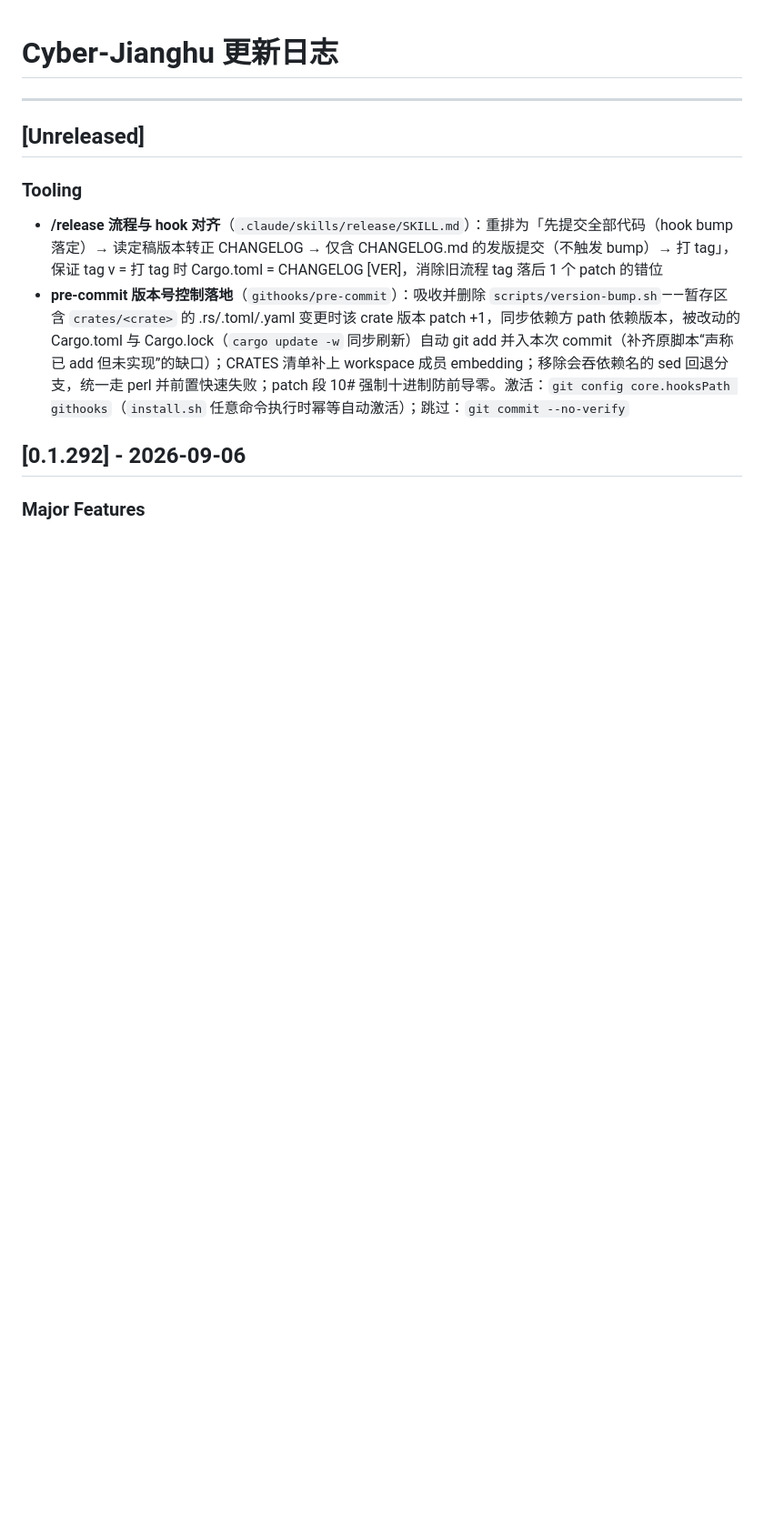
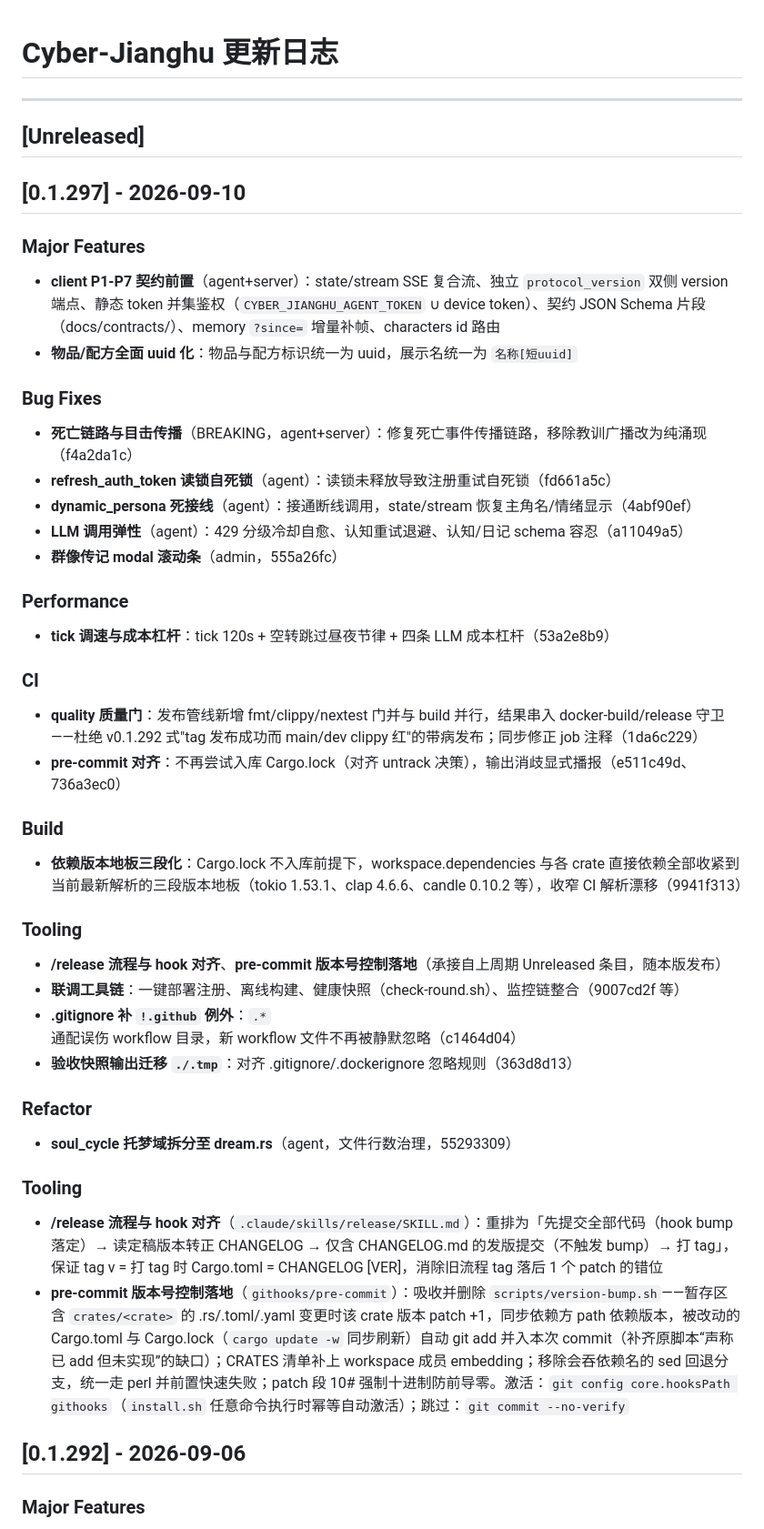
Before and after one commit to 8kugames/Cyber-Jianghu, a Markdown page: CHANGELOG.md, the part around the change. Shown at 91% size. Rendered like a GitHub page; blank space fills up the shorter version.

Commit message:
chore(release): v0.1.297——死亡链路修复 + client 契约前置 + CI quality 门 + 依赖地板三段化

```diff
--- a/CHANGELOG.md
+++ b/CHANGELOG.md
@@ -3,6 +3,45 @@
 ---
 
 ## [Unreleased]
+
+## [0.1.297] - 2026-09-10
+
+### Major Features
+
+- **client P1-P7 契约前置**（agent+server）：state/stream SSE 复合流、独立 `protocol_version` 双侧 version 端点、静态 token 并集鉴权（`CYBER_JIANGHU_AGENT_TOKEN` ∪ device token）、契约 JSON Schema 片段（docs/contracts/）、memory `?since=` 增量补帧、characters id 路由
+- **物品/配方全面 uuid 化**：物品与配方标识统一为 uuid，展示名统一为 `名称[短uuid]`
+
+### Bug Fixes
+
+- **死亡链路与目击传播**（BREAKING，agent+server）：修复死亡事件传播链路，移除教训广播改为纯涌现（f4a2da1c）
+- **refresh_auth_token 读锁自死锁**（agent）：读锁未释放导致注册重试自死锁（fd661a5c）
+- **dynamic_persona 死接线**（agent）：接通断线调用，state/stream 恢复主角名/情绪显示（4abf90ef）
+- **LLM 调用弹性**（agent）：429 分级冷却自愈、认知重试退避、认知/日记 schema 容忍（a11049a5）
+- **群像传记 modal 滚动条**（admin，555a26fc）
+
+### Performance
+
+- **tick 调速与成本杠杆**：tick 120s + 空转跳过昼夜节律 + 四条 LLM 成本杠杆（53a2e8b9）
+
+### CI
+
+- **quality 质量门**：发布管线新增 fmt/clippy/nextest 门并与 build 并行，结果串入 docker-build/release 守卫——杜绝 v0.1.292 式"tag 发布成功而 main/dev clippy 红"的带病发布；同步修正 job 注释（1da6c229）
+- **pre-commit 对齐**：不再尝试入库 Cargo.lock（对齐 untrack 决策），输出消歧显式播报（e511c49d、736a3ec0）
+
+### Build
+
+- **依赖版本地板三段化**：Cargo.lock 不入库前提下，workspace.dependencies 与各 crate 直接依赖全部收紧到当前最新解析的三段版本地板（tokio 1.53.1、clap 4.6.6、candle 0.10.2 等），收窄 CI 解析漂移（9941f313）
+
+### Tooling
+
+- **/release 流程与 hook 对齐**、**pre-commit 版本号控制落地**（承接自上周期 Unreleased 条目，随本版发布）
+- **联调工具链**：一键部署注册、离线构建、健康快照（check-round.sh）、监控链整合（9007cd2f 等）
+- **.gitignore 补 `!.github` 例外**：`.*` 通配误伤 workflow 目录，新 workflow 文件不再被静默忽略（c1464d04）
+- **验收快照输出迁移 `./.tmp`**：对齐 .gitignore/.dockerignore 忽略规则（363d8d13）
+
+### Refactor
+
+- **soul_cycle 托梦域拆分至 dream.rs**（agent，文件行数治理，55293309）
 
 ### Tooling
 
```
